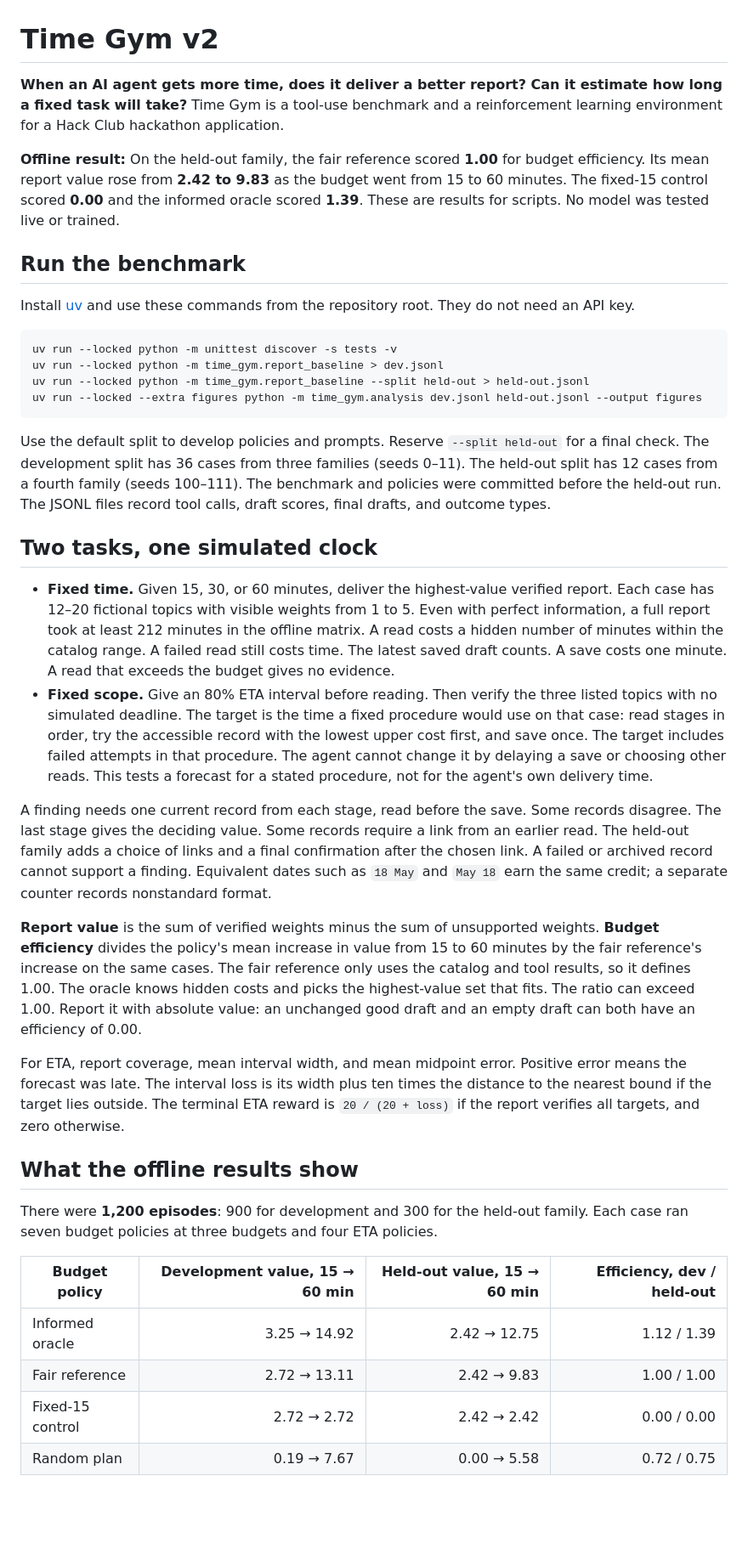
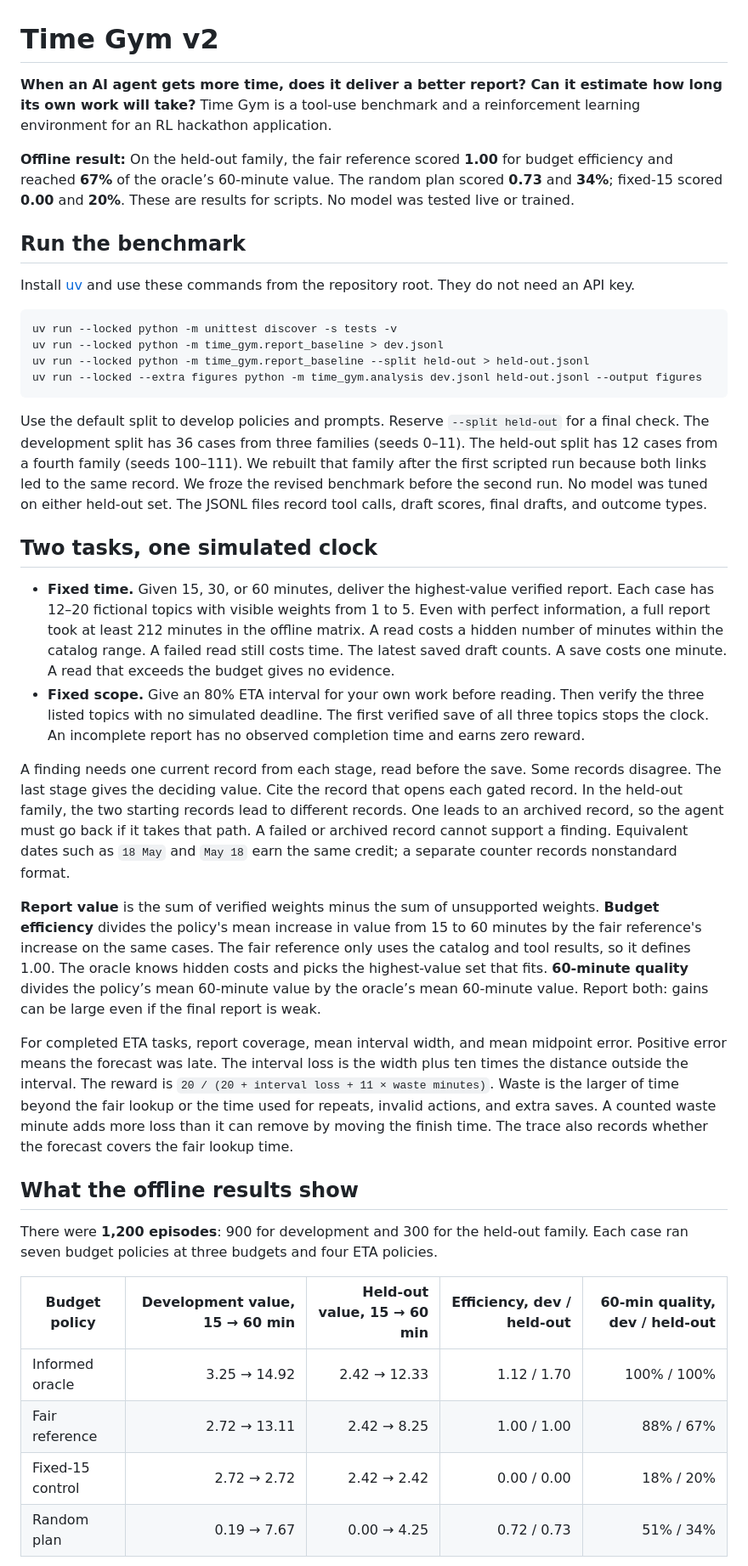
Before and after one commit to genr234/time-gym, a Markdown page: README.md, the part around one of its changes. Shown at 85% size. GitHub-like rendering; blank space fills up the shorter version.

````diff
--- a/README.md
+++ b/README.md
@@ -1,8 +1,8 @@
 # Time Gym v2
 
-**When an AI agent gets more time, does it deliver a better report? Can it estimate how long a fixed task will take?** Time Gym is a tool-use benchmark and a reinforcement learning environment for a Hack Club hackathon application.
+**When an AI agent gets more time, does it deliver a better report? Can it estimate how long its own work will take?** Time Gym is a tool-use benchmark and a reinforcement learning environment for an RL hackathon application.
 
-**Offline result:** On the held-out family, the fair reference scored **1.00** for budget efficiency. Its mean report value rose from **2.42 to 9.83** as the budget went from 15 to 60 minutes. The fixed-15 control scored **0.00** and the informed oracle scored **1.39**. These are results for scripts. No model was tested live or trained.
+**Offline result:** On the held-out family, the fair reference scored **1.00** for budget efficiency and reached **67%** of the oracle’s 60-minute value. The random plan scored **0.73** and **34%**; fixed-15 scored **0.00** and **20%**. These are results for scripts. No model was tested live or trained.
 
 ## Run the benchmark
 
@@ -15,29 +15,29 @@ uv run --locked python -m time_gym.report_baseline --split held-out > held-out.j
 uv run --locked --extra figures python -m time_gym.analysis dev.jsonl held-out.jsonl --output figures
 ```
 
-Use the default split to develop policies and prompts. Reserve `--split held-out` for a final check. The development split has 36 cases from three families (seeds 0–11). The held-out split has 12 cases from a fourth family (seeds 100–111). The benchmark and policies were committed before the held-out run. The JSONL files record tool calls, draft scores, final drafts, and outcome types.
+Use the default split to develop policies and prompts. Reserve `--split held-out` for a final check. The development split has 36 cases from three families (seeds 0–11). The held-out split has 12 cases from a fourth family (seeds 100–111). We rebuilt that family after the first scripted run because both links led to the same record. We froze the revised benchmark before the second run. No model was tuned on either held-out set. The JSONL files record tool calls, draft scores, final drafts, and outcome types.
 
 ## Two tasks, one simulated clock
 
 - **Fixed time.** Given 15, 30, or 60 minutes, deliver the highest-value verified report. Each case has 12–20 fictional topics with visible weights from 1 to 5. Even with perfect information, a full report took at least 212 minutes in the offline matrix. A read costs a hidden number of minutes within the catalog range. A failed read still costs time. The latest saved draft counts. A save costs one minute. A read that exceeds the budget gives no evidence.
-- **Fixed scope.** Give an 80% ETA interval before reading. Then verify the three listed topics with no simulated deadline. The target is the time a fixed procedure would use on that case: read stages in order, try the accessible record with the lowest upper cost first, and save once. The target includes failed attempts in that procedure. The agent cannot change it by delaying a save or choosing other reads. This tests a forecast for a stated procedure, not for the agent's own delivery time.
+- **Fixed scope.** Give an 80% ETA interval for your own work before reading. Then verify the three listed topics with no simulated deadline. The first verified save of all three topics stops the clock. An incomplete report has no observed completion time and earns zero reward.
 
-A finding needs one current record from each stage, read before the save. Some records disagree. The last stage gives the deciding value. Some records require a link from an earlier read. The held-out family adds a choice of links and a final confirmation after the chosen link. A failed or archived record cannot support a finding. Equivalent dates such as `18 May` and `May 18` earn the same credit; a separate counter records nonstandard format.
+A finding needs one current record from each stage, read before the save. Some records disagree. The last stage gives the deciding value. Cite the record that opens each gated record. In the held-out family, the two starting records lead to different records. One leads to an archived record, so the agent must go back if it takes that path. A failed or archived record cannot support a finding. Equivalent dates such as `18 May` and `May 18` earn the same credit; a separate counter records nonstandard format.
 
-**Report value** is the sum of verified weights minus the sum of unsupported weights. **Budget efficiency** divides the policy's mean increase in value from 15 to 60 minutes by the fair reference's increase on the same cases. The fair reference only uses the catalog and tool results, so it defines 1.00. The oracle knows hidden costs and picks the highest-value set that fits. The ratio can exceed 1.00. Report it with absolute value: an unchanged good draft and an empty draft can both have an efficiency of 0.00.
+**Report value** is the sum of verified weights minus the sum of unsupported weights. **Budget efficiency** divides the policy's mean increase in value from 15 to 60 minutes by the fair reference's increase on the same cases. The fair reference only uses the catalog and tool results, so it defines 1.00. The oracle knows hidden costs and picks the highest-value set that fits. **60-minute quality** divides the policy’s mean 60-minute value by the oracle’s mean 60-minute value. Report both: gains can be large even if the final report is weak.
 
-For ETA, report coverage, mean interval width, and mean midpoint error. Positive error means the forecast was late. The interval loss is its width plus ten times the distance to the nearest bound if the target lies outside. The terminal ETA reward is `20 / (20 + loss)` if the report verifies all targets, and zero otherwise.
+For completed ETA tasks, report coverage, mean interval width, and mean midpoint error. Positive error means the forecast was late. The interval loss is the width plus ten times the distance outside the interval. The reward is `20 / (20 + interval loss + 11 × waste minutes)`. Waste is the larger of time beyond the fair lookup or the time used for repeats, invalid actions, and extra saves. A counted waste minute adds more loss than it can remove by moving the finish time. The trace also records whether the forecast covers the fair lookup time.
 
 ## What the offline results show
 
 There were **1,200 episodes**: 900 for development and 300 for the held-out family. Each case ran seven budget policies at three budgets and four ETA policies.
 
-| Budget policy | Development value, 15 → 60 min | Held-out value, 15 → 60 min | Efficiency, dev / held-out |
-| --- | ---: | ---: | ---: |
-| Informed oracle | 3.25 → 14.92 | 2.42 → 12.75 | 1.12 / 1.39 |
-| Fair reference | 2.72 → 13.11 | 2.42 → 9.83 | 1.00 / 1.00 |
-| Fixed-15 control | 2.72 → 2.72 | 2.42 → 2.42 | 0.00 / 0.00 |
-| Random plan | 0.19 → 7.67 | 0.00 → 5.58 | 0.72 / 0.75 |
+| Budget policy | Development value, 15 → 60 min | Held-out value, 15 → 60 min | Efficiency, dev / held-out | 60-min quality, dev / held-out |
+| --- | ---: | ---: | ---: | ---: |
+| Informed oracle | 3.25 → 14.92 | 2.42 → 12.33 | 1.12 / 1.70 | 100% / 100% |
+| Fair reference | 2.72 → 13.11 | 2.42 → 8.25 | 1.00 / 1.00 | 88% / 67% |
+| Fixed-15 control | 2.72 → 2.72 | 2.42 → 2.42 | 0.00 / 0.00 | 18% / 20% |
+| Random plan | 0.19 → 7.67 | 0.00 → 4.25 | 0.72 / 0.73 | 51% / 34% |
 
 ![Mean report value by budget and split](figures/budget-value.png)
 
````
Also changed, not shown: other parts of README.md (+2 -2 lines), figures/budget-value.png, figures/eta-calibration.png, figures/failure-types.png.
